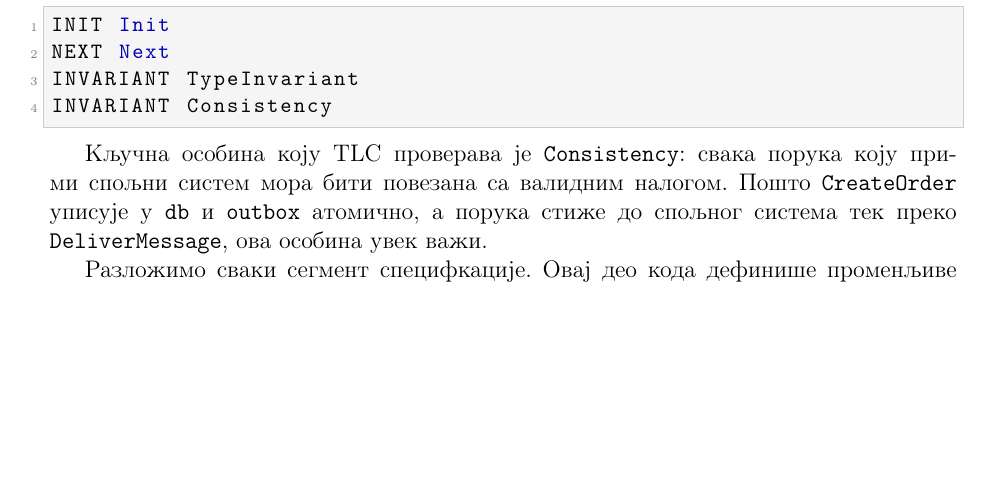
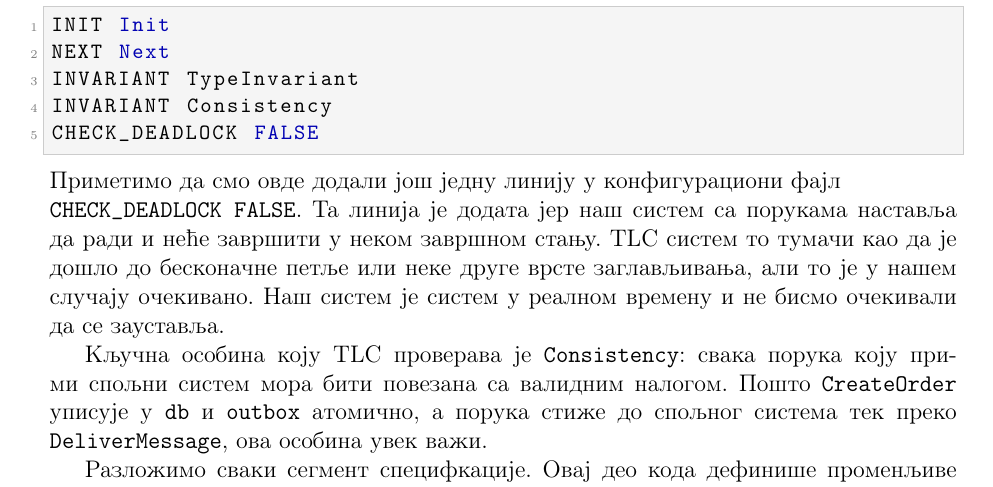
Before and after one commit to aleksandarivke96/TLAPlus, a LaTeX document (main.tex, which reads sections/napredni_primeri.tex): part of page 20 of 33 before the commit and part of page 20 of 34 after it, cut so that both start at the same text, the shorter picture padded with empty space. Compiled offline with pdfLaTeX.

Commit message:
Dodavanje napomene za Outbox pattern.

```diff
--- a/sections/napredni_primeri.tex
+++ b/sections/napredni_primeri.tex
@@ -189,7 +189,14 @@ INIT Init
 NEXT Next
 INVARIANT TypeInvariant
 INVARIANT Consistency
+CHECK_DEADLOCK FALSE
 \end{lstlisting}
+Приметимо да смо овде додали још једну линију у конфигурациони фајл \\
+\texttt{CHECK\_DEADLOCK FALSE}. Та линија је додата јер наш систем са порукама наставља да ради
+и неће завршити у неком завршном стању. TLC систем то тумачи као да је дошло
+до бесконачне петље или неке друге врсте заглављивања, али то је у нашем случају очекивано.
+Наш систем је систем у реалном времену и не бисмо очекивали да се зауставља.
+
 
 Кључна особина коју TLC проверава је \texttt{Consistency}: свака порука коју прими спољни систем мора бити повезана са валидним налогом.
 Пошто \texttt{CreateOrder} уписује у \texttt{db} и \texttt{outbox} атомично, а порука стиже до спољног система тек преко \texttt{DeliverMessage}, ова особина увек важи.
```
Also changed, not shown: main.pdf.
